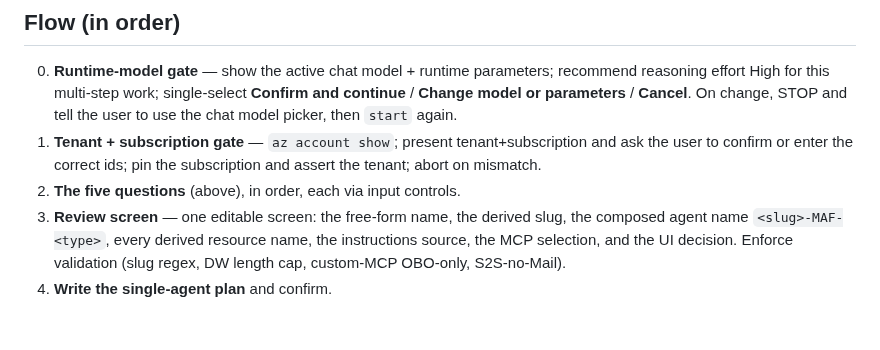
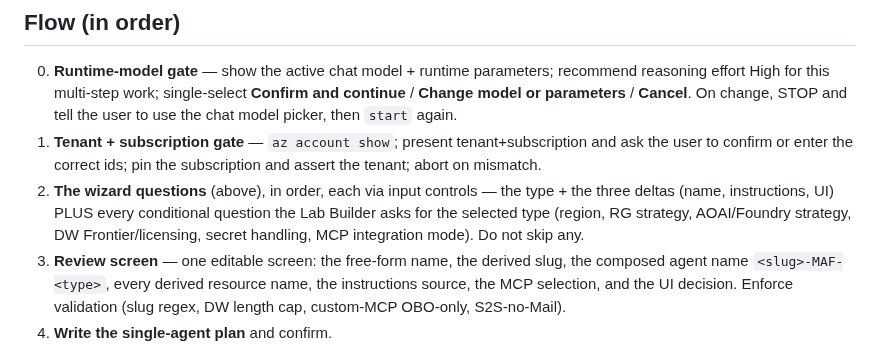
Before and after one commit to stefanpems/a365-lab-toolkit, a Markdown page: .github/agents/agent-creator.agent.md, the part around one of its changes. Drawn GitHub-style; blank space fills up the shorter version.

```diff
--- a/.github/agents/agent-creator.agent.md
+++ b/.github/agents/agent-creator.agent.md
@@ -255,7 +276,10 @@ Record what you merged (agent id, tab id, target SWA) into the progress log so t
    / **Cancel**. On change, STOP and tell the user to use the chat model picker, then `start` again.
 1. **Tenant + subscription gate** — `az account show`; present tenant+subscription and ask the user to
    confirm or enter the correct ids; pin the subscription and assert the tenant; abort on mismatch.
-2. **The five questions** (above), in order, each via input controls.
+2. **The wizard questions** (above), in order, each via input controls — the type + the three deltas
+   (name, instructions, UI) PLUS every conditional question the Lab Builder asks for the selected type
+   (region, RG strategy, AOAI/Foundry strategy, DW Frontier/licensing, secret handling, MCP integration
+   mode). Do not skip any.
 3. **Review screen** — one editable screen: the free-form name, the derived slug, the composed agent
    name `<slug>-MAF-<type>`, every derived resource name, the instructions source, the MCP selection, and
    the UI decision. Enforce validation (slug regex, DW length cap, custom-MCP OBO-only, S2S-no-Mail).
```
Also changed, not shown: other parts of .github/agents/agent-creator.agent.md (+39 -18 lines).
